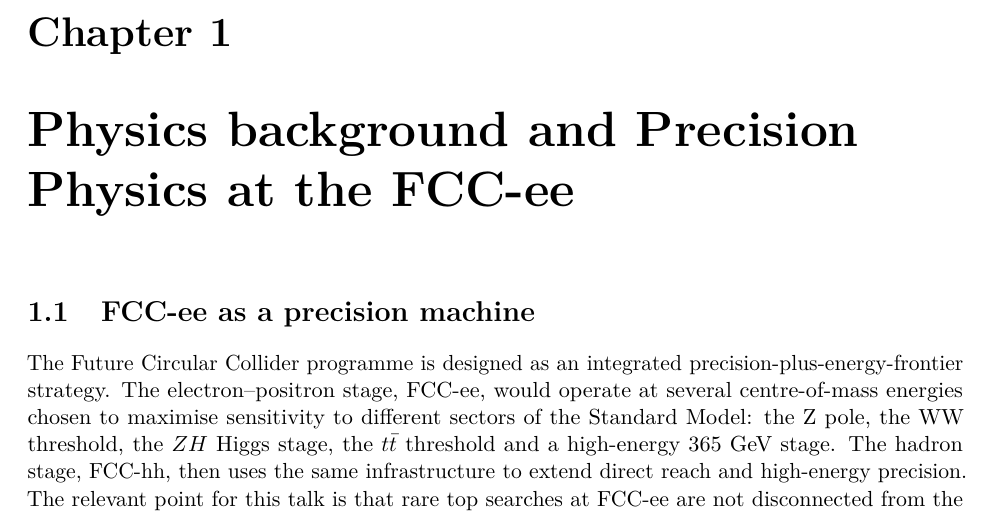
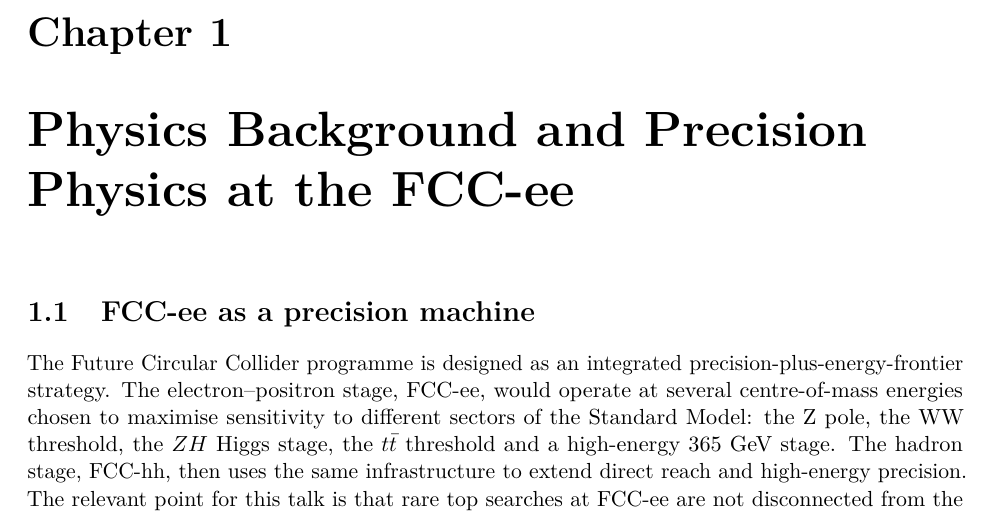
Before and after one commit to hamzeh-khanpour/Future_Circular_Collider_FCCee, a LaTeX document (top_FCNC_FCCee/Hamzeh_Khanpour_top_FCNC_FCCee_supporting_notes_short.tex): part of page 5 of 33, cut so that both start at the same text. Compiled offline with pdfLaTeX.

Commit message:
Physics Background and Precision Physics at the FCC-ee
Physics Background and Precision Physics at the FCC-ee

```diff
--- a/top_FCNC_FCCee/Hamzeh_Khanpour_top_FCNC_FCCee_supporting_notes_short.tex
+++ b/top_FCNC_FCCee/Hamzeh_Khanpour_top_FCNC_FCCee_supporting_notes_short.tex
@@ -208,7 +208,7 @@
 
 \part{Precision Physics at the FCC-ee}
 
-\chapter{Physics background and Precision Physics at the FCC-ee}
+\chapter{Physics Background and Precision Physics at the FCC-ee}
 
 
 \section{FCC-ee as a precision machine}
```
Also changed, not shown: top_FCNC_FCCee/Hamzeh_Khanpour_top_FCNC_FCCee_supporting_notes_short.pdf, 5 other files.
